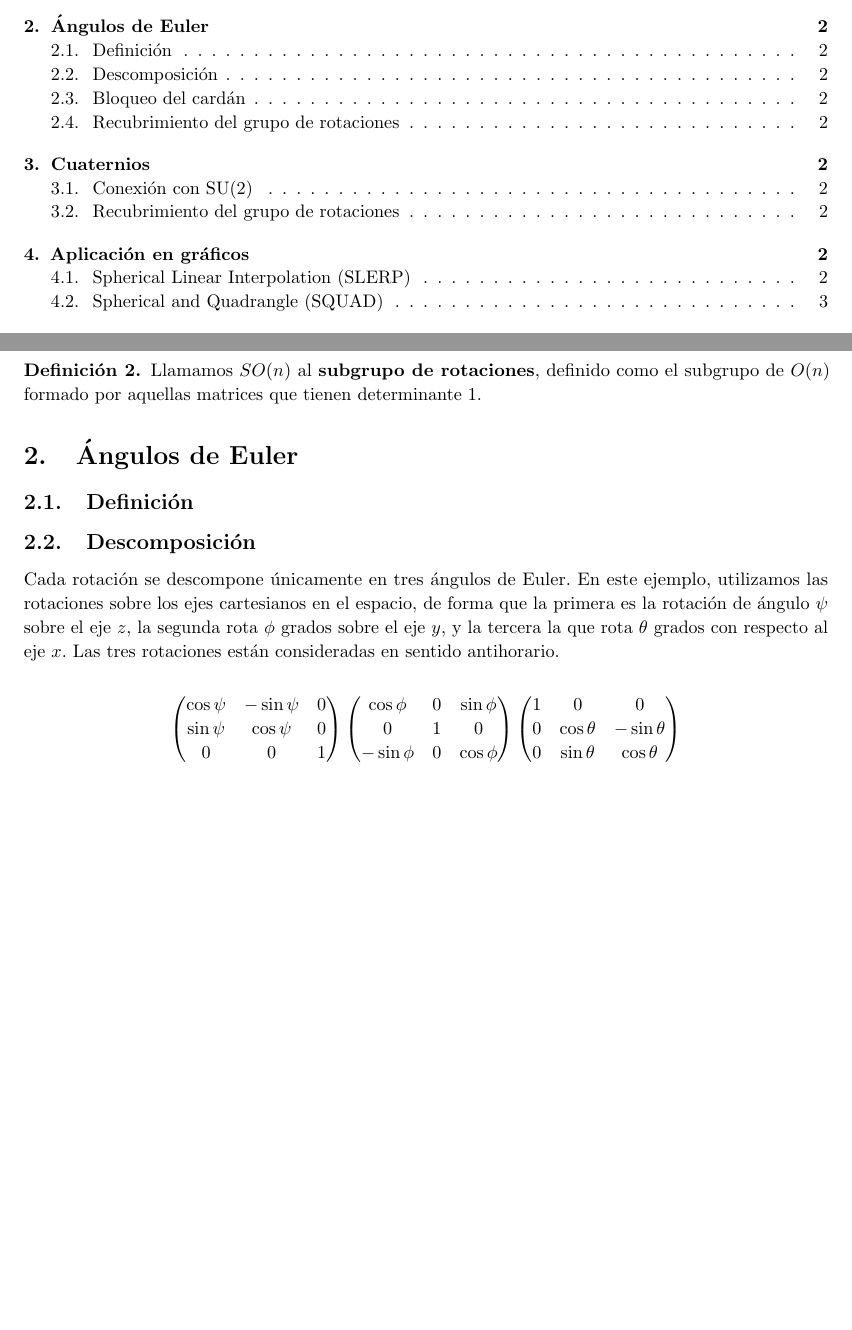
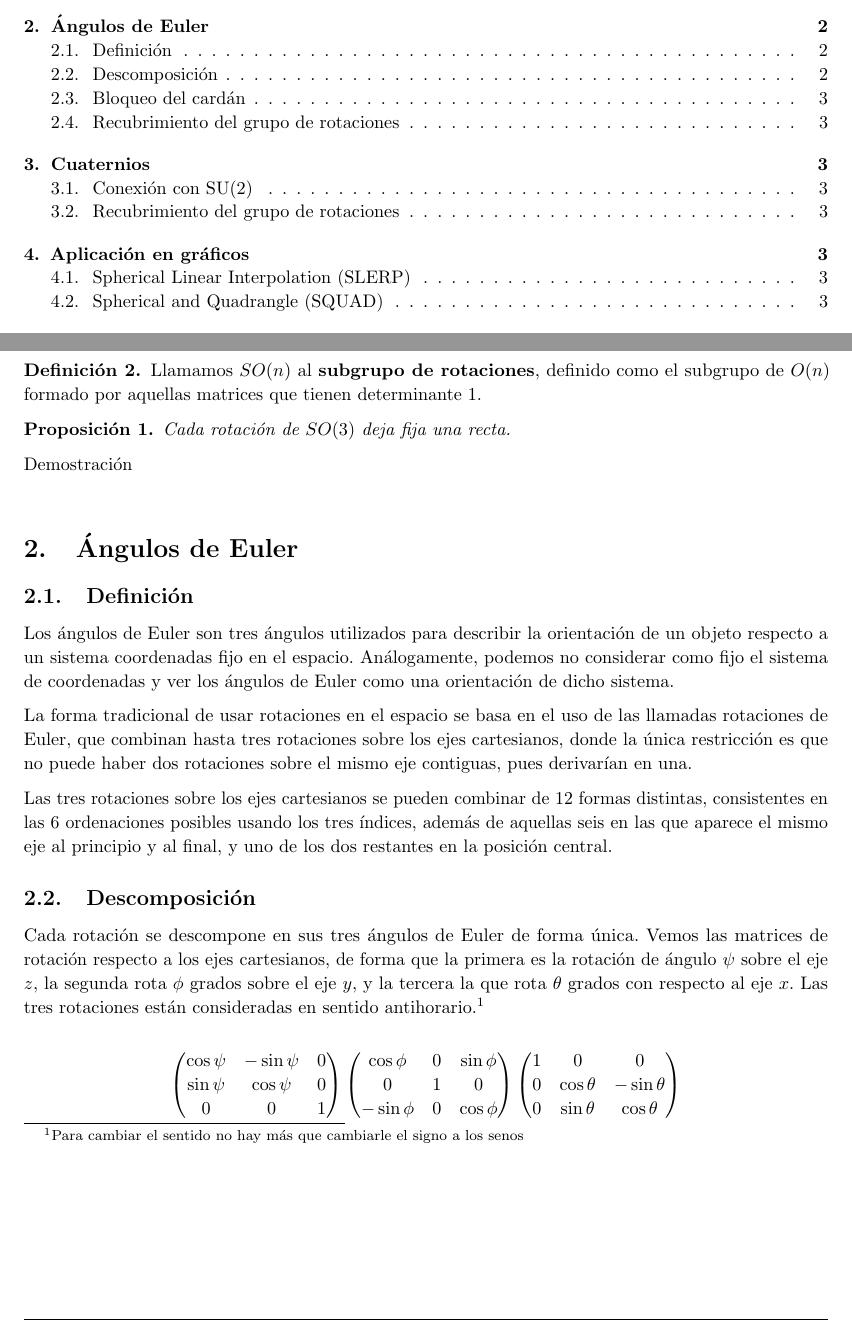
Before and after one commit to M42/representaciones, a LaTeX document (representaciones.tex): two parts of pages 2 and 3 of 4, joined at a grey line, cut so that both start at the same text, the shorter picture padded with empty space. Compiled offline with pdfLaTeX.

Commit message:
Redactando ángulos de Euler.

```diff
--- a/representaciones.tex
+++ b/representaciones.tex
@@ -24,6 +24,7 @@
 
 % Matemáticas
 \usepackage{amsthm}
+\usepackage{amsfonts}
 \usepackage{amsmath}
 \usepackage{tikz-cd}
 \theoremstyle{plain}
@@ -139,14 +140,41 @@ pueden tener determinante $1$ y $-1$.
 % DESARROLLAR:
 % Cada rotación deja fija una recta
 
+\begin{proposition}
+	Cada rotación de $SO(3)$ deja fija una recta.
+\end{proposition}
+
+\begin{proofname}\\
+%	Sea $ M \in SO(3)$ una rotación. Queremos ver que la matriz tiene al menos un vector propio.
+%	Consideramos $p(\lambda) = det(M - \lambda I_3)$ el polinomio característico de $M$. Por ser
+%	de grado 3, tiene al menos una solución en $\mathbb R$, a la que llamamos $\lambda_1$
+\end{proofname}
+
 % DESARROLLLAR:
 % SO(3), como grupo de Lie, es difeomorfo a RP^3.
 
 
 \section{Ángulos de Euler}
 \subsection{Definición}
+
+Los ángulos de Euler son tres ángulos utilizados para describir la orientación de un objeto respecto a un sistema
+coordenadas fijo en el espacio. Análogamente, podemos no considerar como fijo el sistema de coordenadas y ver
+los ángulos de Euler como una orientación de dicho sistema.
+
+La forma tradicional de usar rotaciones en el espacio se basa en el uso de las llamadas rotaciones de Euler,
+que combinan hasta tres rotaciones sobre los ejes cartesianos, donde la única restricción es que no puede
+haber dos rotaciones sobre el mismo eje contiguas, pues derivarían en una.
+
+Las tres rotaciones sobre los ejes cartesianos se pueden combinar de 12 formas distintas, consistentes en
+las 6 ordenaciones posibles usando los tres índices, además de aquellas seis en las que aparece el mismo
+eje al principio y al final, y uno de los dos restantes en la posición central.
+
+
 \subsection{Descomposición}
-Cada rotación se descompone únicamente en tres ángulos de Euler. En este ejemplo, utilizamos las rotaciones sobre los ejes cartesianos en el espacio, de forma que la primera es la rotación de ángulo $\psi$ sobre el eje $z$, la segunda rota $\phi$ grados sobre el eje $y$, y la tercera la que rota $\theta$ grados con respecto al eje $x$. Las tres rotaciones están consideradas en sentido antihorario.
+Cada rotación se descompone en sus tres ángulos de Euler de forma única. Vemos las matrices de rotación
+respecto a los ejes cartesianos, de forma que la primera es la rotación de ángulo $\psi$ sobre el
+eje $z$, la segunda rota $\phi$ grados sobre el eje $y$, y la tercera la que rota $\theta$ grados con respecto
+al eje $x$. Las tres rotaciones están consideradas en sentido antihorario.\footnote{Para cambiar el sentido no hay más que cambiarle el signo a los senos}
 
 \[\begin{pmatrix}
     \cos \psi & -\sin \psi & 0 \\
```
Also changed, not shown: representaciones.tex (2 more changed lines).
